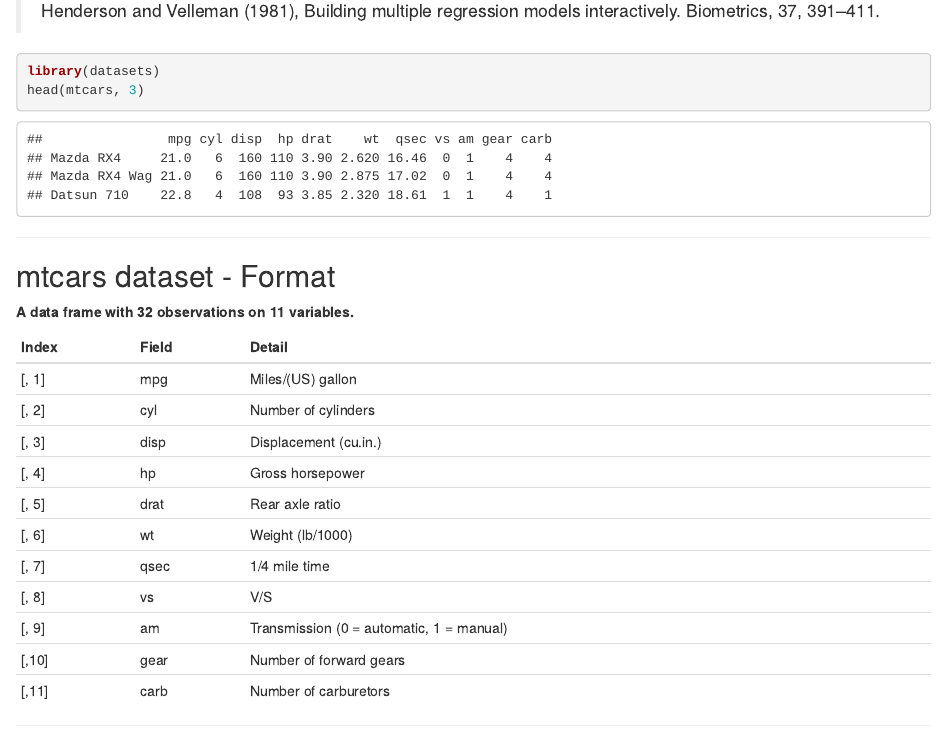
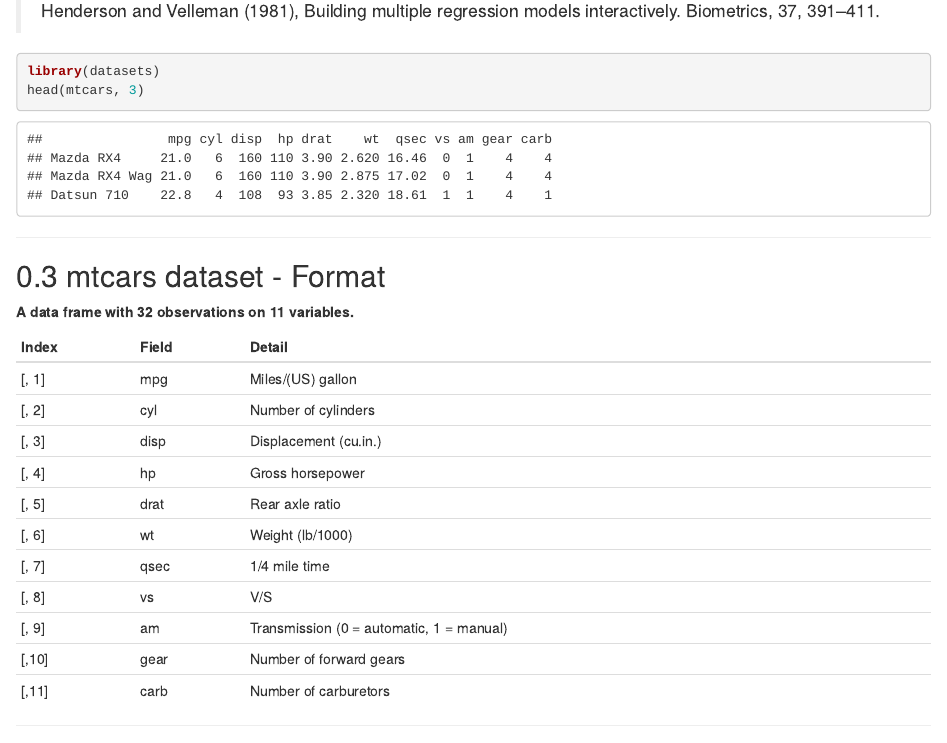
Before and after one commit to theko1992/Developing-Data-Products, an R Markdown document (part2_devdataprod-slidify/index.Rmd): the page in a window 1100 px wide, from 760 px down before the commit and from 930 px down after it, so that both start at the same text. Rendered offline with R 4.5, knitr and Pandoc, with nearby package versions.

Commit message:
Pitch Presentation
Pitch Presentation

```diff
--- a/part2_devdataprod-slidify/index.Rmd
+++ b/part2_devdataprod-slidify/index.Rmd
@@ -1,11 +1 @@
 ---
-title       : Analysis of the mtcars dataset
-subtitle    : variables and MPG
-author      : Ludovic (A Data Science Student)
-job         : Reproducible Pitch Presentation
-framework   : io2012        # {io2012, html5slides, shower, dzslides, ...}
-highlighter : highlight.js  # {highlight.js, prettify, highlight}
-hitheme     : tomorrow      #
-widgets     : [bootstrap]            # {mathjax, quiz, bootstrap}
-mode        : selfcontained # {standalone, draft}
-knit        : slidify::knit2slides
@@ -11,0 +4,9 @@ knit        : slidify::knit2slides
+highlighter: highlight.js
+output:
+  html_document:
+    number_sections: yes
+    toc: yes
+job: Reproducible Pitch Presentation
+knit: slidify::knit2slides
+mode: selfcontained
+hitheme: tomorrow
@@ -12,3 +14,5 @@ knit        : slidify::knit2slides
+framework: io2012
+widgets: bootstrap
 ---
 
 ## Coursera Reproducible Pitch
```
Also changed, not shown: part2_devdataprod-slidify/Pitch Presentation/1.png (added), part2_devdataprod-slidify/Pitch Presentation/2.png (added), part2_devdataprod-slidify/Pitch Presentation/3.png (added), part2_devdataprod-slidify/Pitch Presentation/4.png (added), part2_devdataprod-slidify/Pitch Presentation/5.png (added), part2_devdataprod-slidify/Pitch Presentation/6.png (added), part2_devdataprod-slidify/index.md, part2_devdataprod-slidify/index.Rmd (3 more changed lines).
